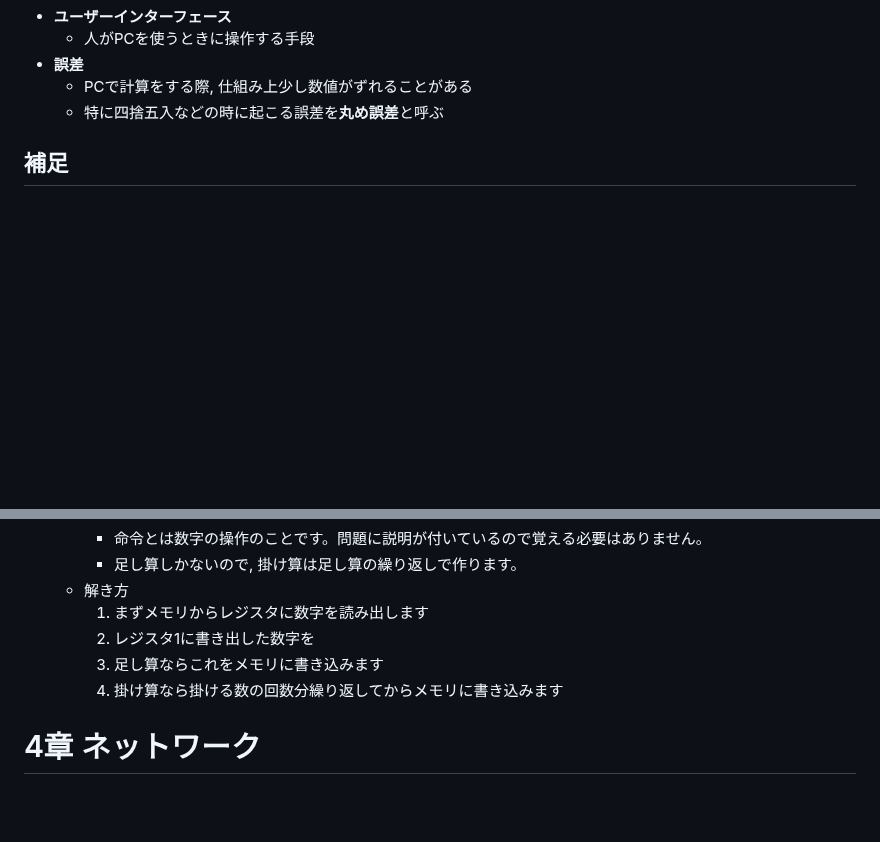
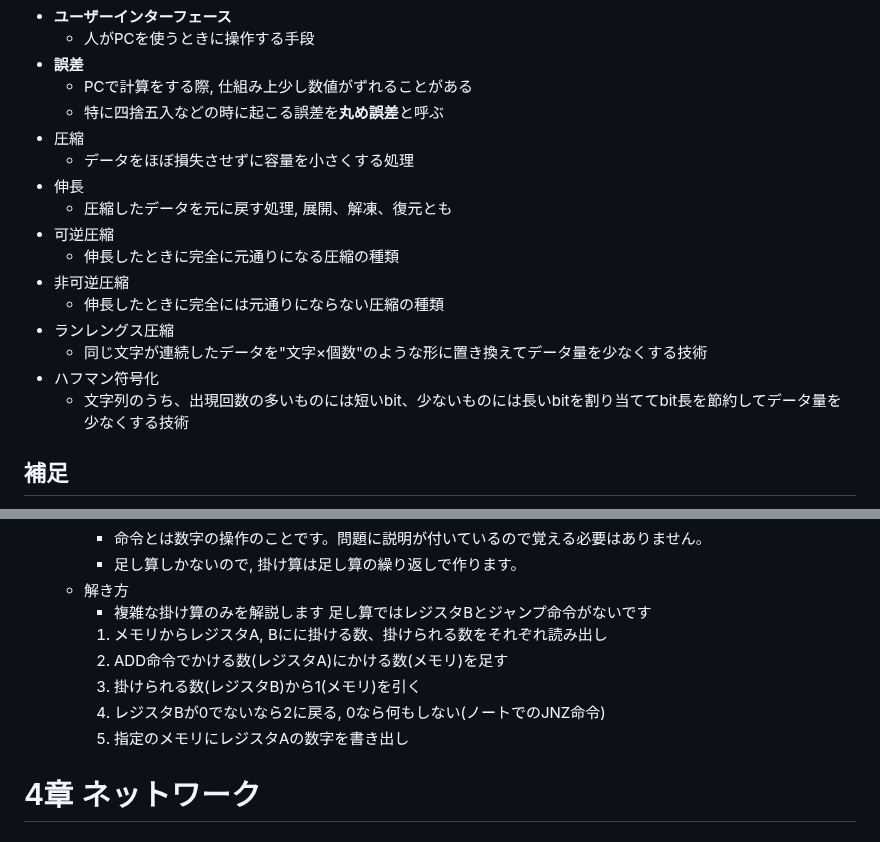
Before and after one commit to Kisaraki2021/OTH-Information-I, a Markdown page: docs/s2-middle.md, 2 parts joined by grey strips. Rendered like a GitHub page; blank space fills up the shorter version.

Commit message:
とりま完成

```diff
--- a/docs/s2-middle.md
+++ b/docs/s2-middle.md
@@ -75,6 +75,19 @@
 - **誤差**
     - PCで計算をする際, 仕組み上少し数値がずれることがある
     - 特に四捨五入などの時に起こる誤差を**丸め誤差**と呼ぶ
+- 圧縮
+    - データをほぼ損失させずに容量を小さくする処理
+- 伸長
+    - 圧縮したデータを元に戻す処理, 展開、解凍、復元とも
+- 可逆圧縮
+    - 伸長したときに完全に元通りになる圧縮の種類
+- 非可逆圧縮
+    - 伸長したときに完全には元通りにならない圧縮の種類
+- ランレングス圧縮
+    - 同じ文字が連続したデータを"文字×個数"のような形に置き換えてデータ量を少なくする技術
+- ハフマン符号化
+    - 文字列のうち、出現回数の多いものには短いbit、少ないものには長いbitを割り当ててbit長を節約してデータ量を少なくする技術
+
 ## 補足
 - キャッシュメモリの計算
     - H:ヒット率 とすると**実効アクセス時間**は以下で計算できる
@@ -90,10 +103,13 @@
         - 命令とは数字の操作のことです。問題に説明が付いているので覚える必要はありません。
         - 足し算しかないので, 掛け算は足し算の繰り返しで作ります。
     - 解き方
-        1. まずメモリからレジスタに数字を読み出します
-        2. レジスタ1に書き出した数字を
-        3. 足し算ならこれをメモリに書き込みます
-        4. 掛け算なら掛ける数の回数分繰り返してからメモリに書き込みます
+        - 複雑な掛け算のみを解説します
+        足し算ではレジスタBとジャンプ命令がないです
+        1. メモリからレジスタA, Bにに掛ける数、掛けられる数をそれぞれ読み出し
+        2. ADD命令でかける数(レジスタA)にかける数(メモリ)を足す
+        3. 掛けられる数(レジスタB)から1(メモリ)を引く
+        4. レジスタBが0でないなら2に戻る, 0なら何もしない(ノートでのJNZ命令)
+        5. 指定のメモリにレジスタAの数字を書き出し
 
 # 4章 ネットワーク
 ## 用語
```
